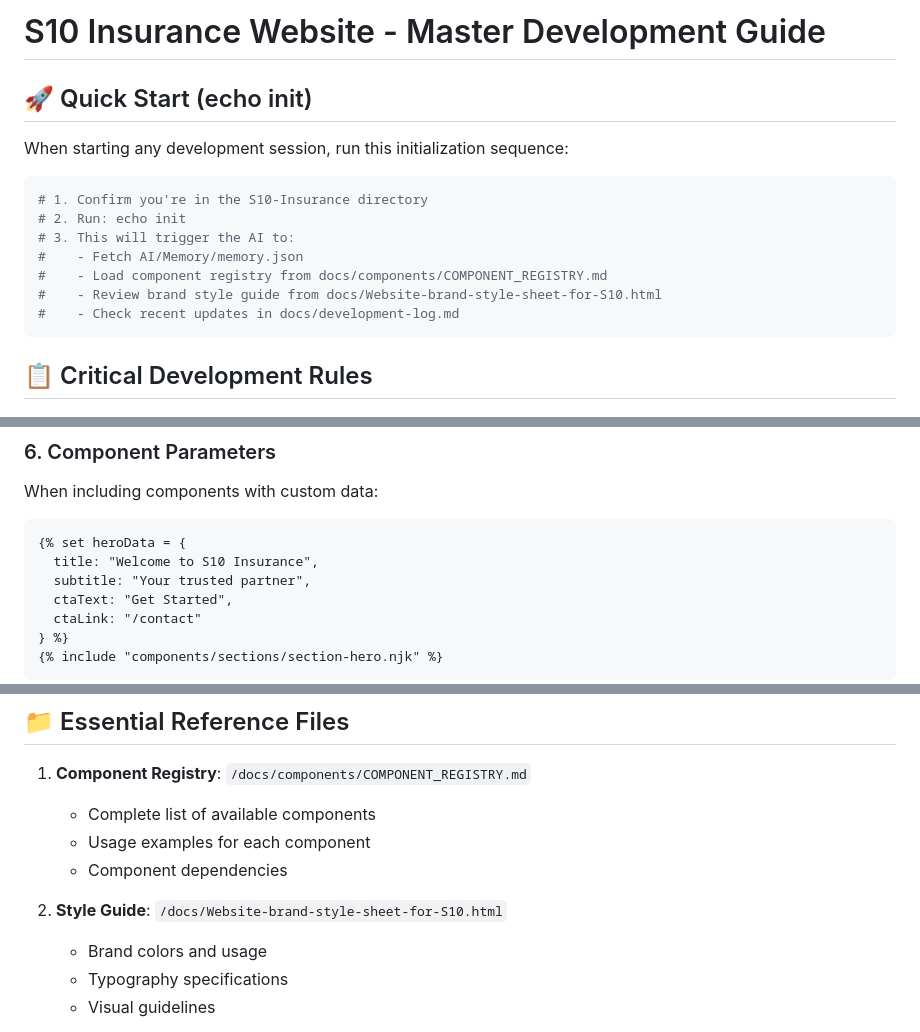
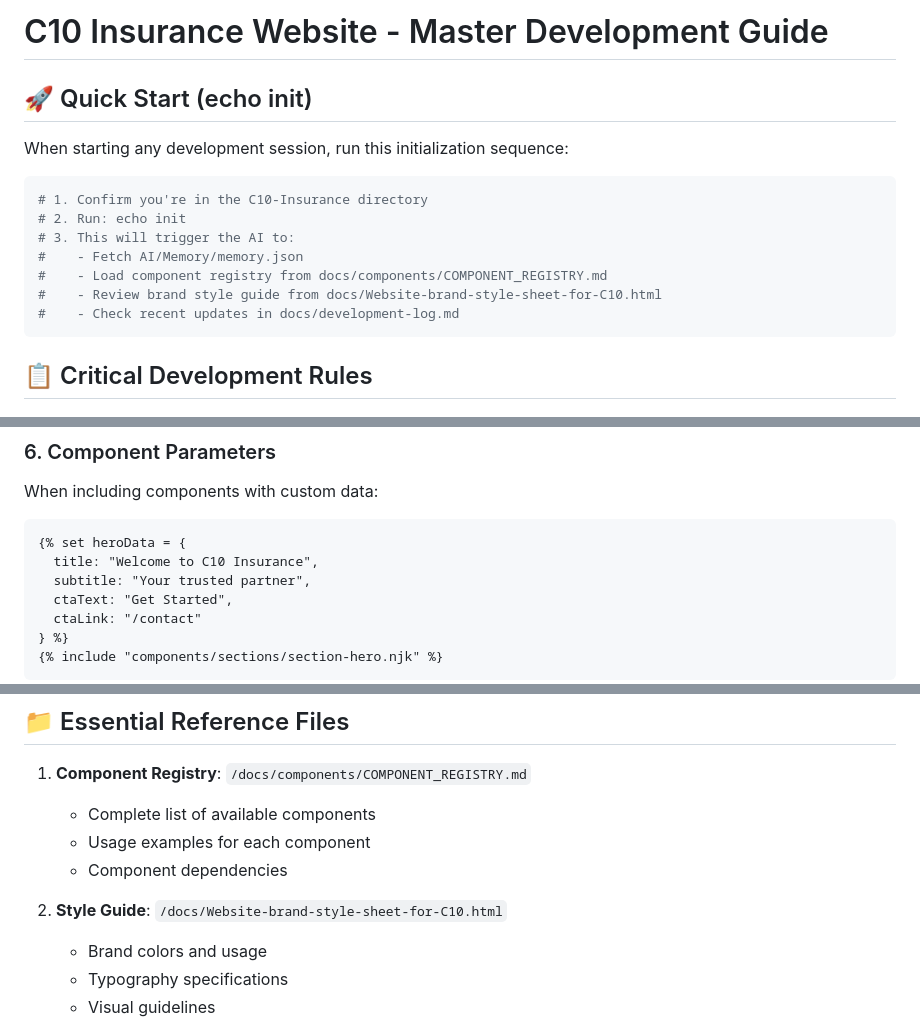
Before and after one commit to MCERQUA/C10-Insurance, a Markdown page: docs/MASTER_DEVELOPMENT_GUIDE.md, 3 parts joined by grey strips. Rendered like a GitHub page.

Commit message:
Update MASTER_DEVELOPMENT_GUIDE.md - Change S10 to C10 references

````diff
--- a/docs/MASTER_DEVELOPMENT_GUIDE.md
+++ b/docs/MASTER_DEVELOPMENT_GUIDE.md
@@ -1,16 +1,16 @@
-# S10 Insurance Website - Master Development Guide
+# C10 Insurance Website - Master Development Guide
 
 ## 🚀 Quick Start (echo init)
 
 When starting any development session, run this initialization sequence:
 
 ```bash
-# 1. Confirm you're in the S10-Insurance directory
+# 1. Confirm you're in the C10-Insurance directory
 # 2. Run: echo init
 # 3. This will trigger the AI to:
 #    - Fetch AI/Memory/memory.json
 #    - Load component registry from docs/components/COMPONENT_REGISTRY.md
-#    - Review brand style guide from docs/Website-brand-style-sheet-for-S10.html
+#    - Review brand style guide from docs/Website-brand-style-sheet-for-C10.html
 #    - Check recent updates in docs/development-log.md
 ```
 
@@ -66,7 +66,7 @@ src/
 When including components with custom data:
 ```nunjucks
 {% set heroData = {
-  title: "Welcome to S10 Insurance",
+  title: "Welcome to C10 Insurance",
   subtitle: "Your trusted partner",
   ctaText: "Get Started",
   ctaLink: "/contact"
@@ -95,7 +95,7 @@ When including components with custom data:
    - Usage examples for each component
    - Component dependencies
 
-2. **Style Guide**: `/docs/Website-brand-style-sheet-for-S10.html`
+2. **Style Guide**: `/docs/Website-brand-style-sheet-for-C10.html`
    - Brand colors and usage
    - Typography specifications
    - Visual guidelines
````
